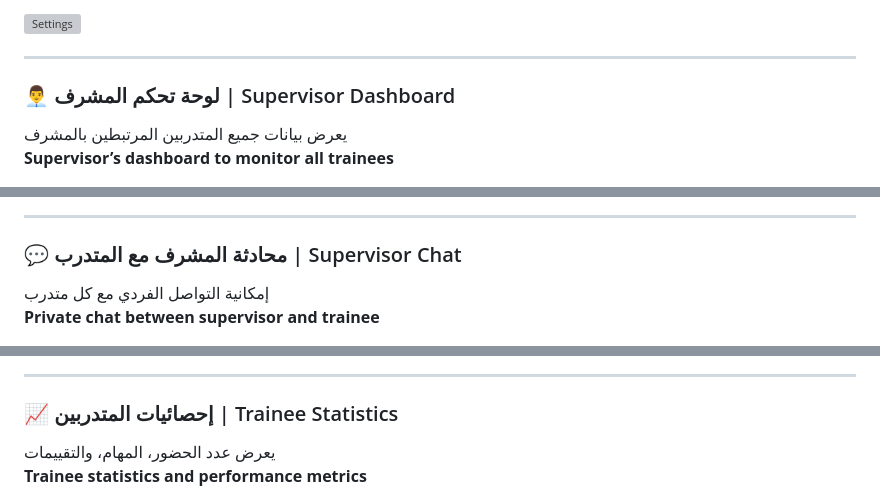
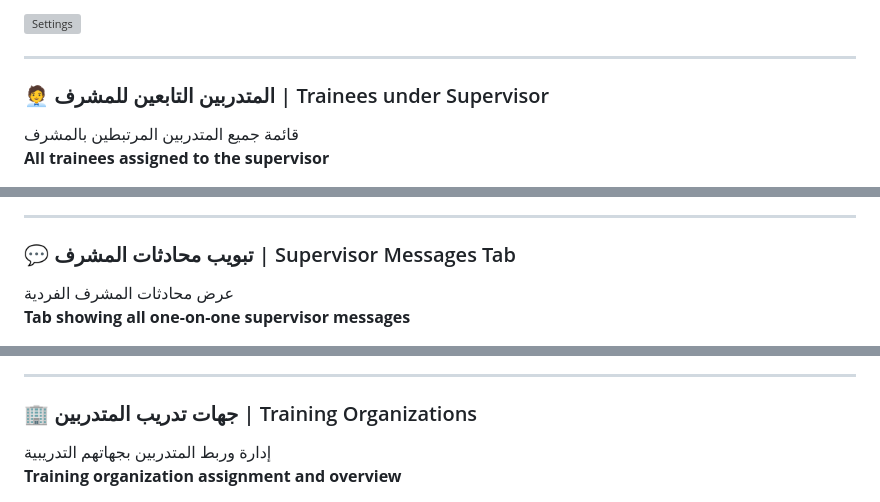
Before and after one commit to SAG-5/SmartTrack, a Markdown page: README.md, 3 parts joined by grey strips. GitHub-like rendering; grey boxes are pictures that could not be loaded.

```diff
--- a/README.md
+++ b/README.md
@@ -138,7 +138,7 @@ Originally developed as a graduation project, SmartTrack is now being enhanced t
 
 ---
 
-### 👨‍💼 لوحة تحكم المشرف | Supervisor Dashboard
-يعرض بيانات جميع المتدربين المرتبطين بالمشرف
-**Supervisor’s dashboard to monitor all trainees**
+### 🧑‍💼 المتدربين التابعين للمشرف | Trainees under Supervisor
+قائمة جميع المتدربين المرتبطين بالمشرف
+**All trainees assigned to the supervisor**
 
@@ -146,7 +146,7 @@ Originally developed as a graduation project, SmartTrack is now being enhanced t
 
 ---
 
-### 💬 محادثة المشرف مع المتدرب | Supervisor Chat
-إمكانية التواصل الفردي مع كل متدرب
-**Private chat between supervisor and trainee**
+### 💬 تبويب محادثات المشرف | Supervisor Messages Tab
+عرض محادثات المشرف الفردية
+**Tab showing all one-on-one supervisor messages**
 
@@ -154,7 +154,7 @@ Originally developed as a graduation project, SmartTrack is now being enhanced t
 
 ---
 
-### 📈 إحصائيات المتدربين | Trainee Statistics
-يعرض عدد الحضور، المهام، والتقييمات
-**Trainee statistics and performance metrics**
+### 🏢 جهات تدريب المتدربين | Training Organizations
+إدارة وربط المتدربين بجهاتهم التدريبية
+**Training organization assignment and overview**
 
```
Also changed, not shown: other parts of README.md (+7 -15 lines).
